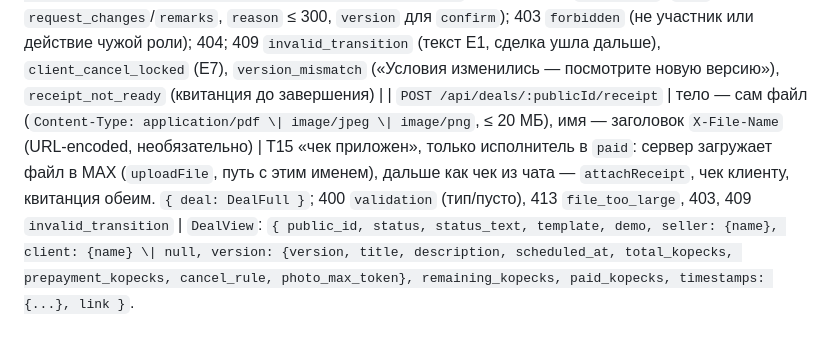
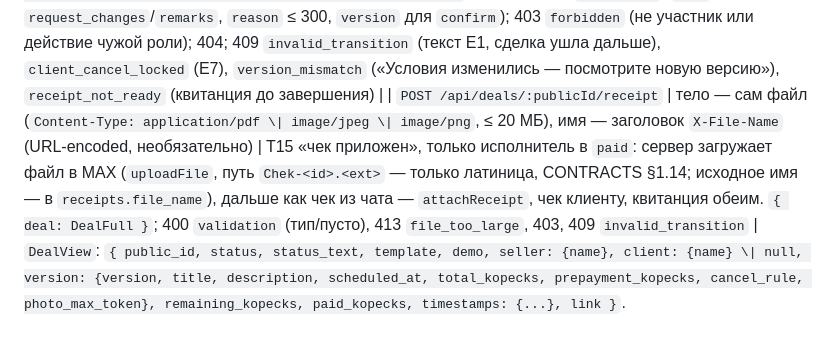
Before and after one commit to OrbyteTeam/dogovorilis, a Markdown page: docs/SPEC.md, the part around the change. Rendered like a GitHub page.

Commit message:
spec: §7.8 чек из мини-приложения уходит в MAX под латинским именем Chek-<id>.<ext>

```diff
--- a/docs/SPEC.md
+++ b/docs/SPEC.md
@@ -581,7 +581,7 @@ React 19.2.8 + MAX UI 0.5.0 (`docs/DESIGN.md`), hash-роутинг (`/app/#/new
 | `PUT /api/deals/:publicId` | как POST (`template`, `profile`, `repeat_of`, `same_client` игнорируются и необязательны) | T5, только исполнитель (иначе 403 `forbidden`): `{ deal: DealView, version, client_notified }`; статус не `awaiting_confirmation`/`changes_requested` — 409 `{ error: { code: 'deal_not_editable', message, status } }`; ни одно поле условий не изменилось (название, уточнения — пустые и `null` равны, дата, сумма, предоплата, правило отмены) — 409 `no_changes` |
 | `GET /api/deals/:publicId/full?as=seller\|client` | — | экран сделки (§7.9): `DealFull`; только участнику (иначе 403 `forbidden`), нет сделки — 404. `as` — чьими глазами смотреть: без него — исполнитель, если смотрящий исполнитель, иначе клиент; `as=client` — только клиенту сделки (в демо это сам исполнитель), иначе 403 |
 | `POST /api/deals/:publicId/actions` | `{ action, as?: 'seller'\|'client', version?: int, text?: string, reason?: string }` — коды действий §7.9 | те же доменные функции, что у кнопок карточки, и та же доставка (`publishOutcome`: карточки обеих сторон, уведомления N1–N16, квитанция): `{ deal: DealFull, result: 'done'\|'already_done', notice: string \| null }`. Ошибки: 400 `validation` (`text` 1–500 для `request_changes`/`remarks`, `reason` ≤ 300, `version` для `confirm`); 403 `forbidden` (не участник или действие чужой роли); 404; 409 `invalid_transition` (текст E1, сделка ушла дальше), `client_cancel_locked` (E7), `version_mismatch` («Условия изменились — посмотрите новую версию»), `receipt_not_ready` (квитанция до завершения) |
-| `POST /api/deals/:publicId/receipt` | тело — сам файл (`Content-Type: application/pdf \| image/jpeg \| image/png`, ≤ 20 МБ), имя — заголовок `X-File-Name` (URL-encoded, необязательно) | T15 «чек приложен», только исполнитель в `paid`: сервер загружает файл в MAX (`uploadFile`, путь с этим именем), дальше как чек из чата — `attachReceipt`, чек клиенту, квитанция обеим. `{ deal: DealFull }`; 400 `validation` (тип/пусто), 413 `file_too_large`, 403, 409 `invalid_transition` |
+| `POST /api/deals/:publicId/receipt` | тело — сам файл (`Content-Type: application/pdf \| image/jpeg \| image/png`, ≤ 20 МБ), имя — заголовок `X-File-Name` (URL-encoded, необязательно) | T15 «чек приложен», только исполнитель в `paid`: сервер загружает файл в MAX (`uploadFile`, путь `Chek-<id>.<ext>` — только латиница, CONTRACTS §1.14; исходное имя — в `receipts.file_name`), дальше как чек из чата — `attachReceipt`, чек клиенту, квитанция обеим. `{ deal: DealFull }`; 400 `validation` (тип/пусто), 413 `file_too_large`, 403, 409 `invalid_transition` |
 `DealView`: `{ public_id, status, status_text, template, demo, seller: {name}, client: {name} \| null, version: {version, title, description, scheduled_at, total_kopecks, prepayment_kopecks, cancel_rule, photo_max_token}, remaining_kopecks, paid_kopecks, timestamps: {...}, link }`.
 
 ### 7.9. Экран сделки (`#/deals/:id`, `start_param` `deal_<id>`) — ЗАДАЧА_08 B
```
